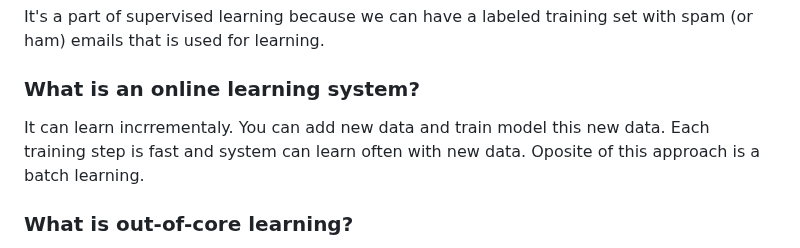
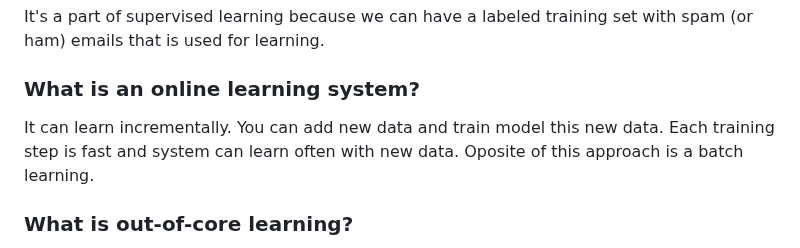
Before and after one commit to Frodigo/garage, a Markdown page: Atlas/Notes from books/Hands-On Machine Learning with Scikit-Learn, Keras and TensorFlow.md, the part around the change. Drawn GitHub-style.

Commit message:
Update Atlas/Notes from books/Hands-On Machine Learning with Scikit-Learn, Keras and TensorFlow.md
Co-authored-by: Copilot <175728472+Copilot@users.noreply.github.com>

```diff
--- a/Atlas/Notes from books/Hands-On Machine Learning with Scikit-Learn, Keras and TensorFlow.md
+++ b/Atlas/Notes from books/Hands-On Machine Learning with Scikit-Learn, Keras and TensorFlow.md
@@ -46,7 +46,7 @@ It's a part of supervised learning because we can have a labeled training set wi
 
 ### What is an online learning system?
 
-It can learn incrrementaly. You can add new data and train model this new data. Each training step is fast and system can learn often with new data.
+It can learn incrementally. You can add new data and train model this new data. Each training step is fast and system can learn often with new data.
 Oposite of this approach is a batch learning.
 
 ### What is out-of-core learning?
```
